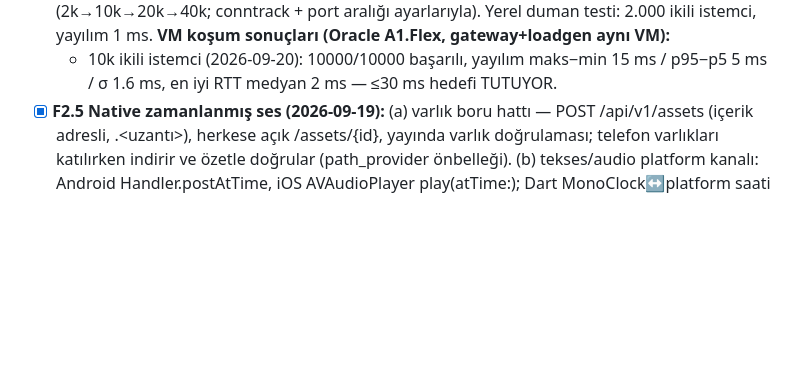
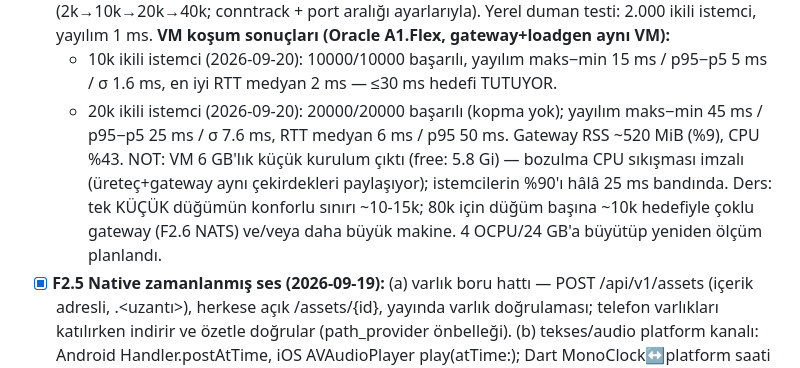
Before and after one commit to msaliheroglu/tekses, a Markdown page: docs/faz1-plan-ve-durum.md, the part around the change. Rendered like a GitHub page; blank space fills up the shorter version.

Commit message:
docs: F2.4 — 20k koşumu: kopma yok, yayılım CPU sıkışmasıyla 45 ms; VM 6 GB çıktı
Co-Authored-By: Claude Fable 5 <noreply@anthropic.com>
Claude-Session: https://claude.ai/code/session_019bZJunXExfRkQjsxeb77vy

```diff
--- a/docs/faz1-plan-ve-durum.md
+++ b/docs/faz1-plan-ve-durum.md
@@ -121,6 +121,14 @@ adım sırasını izler.
   - 10k ikili istemci (2026-09-20): 10000/10000 başarılı, yayılım
     maks−min 15 ms / p95−p5 5 ms / σ 1.6 ms, en iyi RTT medyan 2 ms —
     ≤30 ms hedefi TUTUYOR.
+  - 20k ikili istemci (2026-09-20): 20000/20000 başarılı (kopma yok);
+    yayılım maks−min 45 ms / p95−p5 25 ms / σ 7.6 ms, RTT medyan 6 ms /
+    p95 50 ms. Gateway RSS ~520 MiB (%9), CPU %43. NOT: VM 6 GB'lık
+    küçük kurulum çıktı (free: 5.8 Gi) — bozulma CPU sıkışması imzalı
+    (üreteç+gateway aynı çekirdekleri paylaşıyor); istemcilerin %90'ı
+    hâlâ 25 ms bandında. Ders: tek KÜÇÜK düğümün konforlu sınırı ~10-15k;
+    80k için düğüm başına ~10k hedefiyle çoklu gateway (F2.6 NATS) ve/veya
+    daha büyük makine. 4 OCPU/24 GB'a büyütüp yeniden ölçüm planlandı.
 - [x] **F2.5 Native zamanlanmış ses (2026-09-19):** (a) varlık boru hattı —
   POST /api/v1/assets (içerik adresli, <sha256>.<uzantı>), herkese açık
   /assets/{id}, yayında varlık doğrulaması; telefon varlıkları katılırken
```
